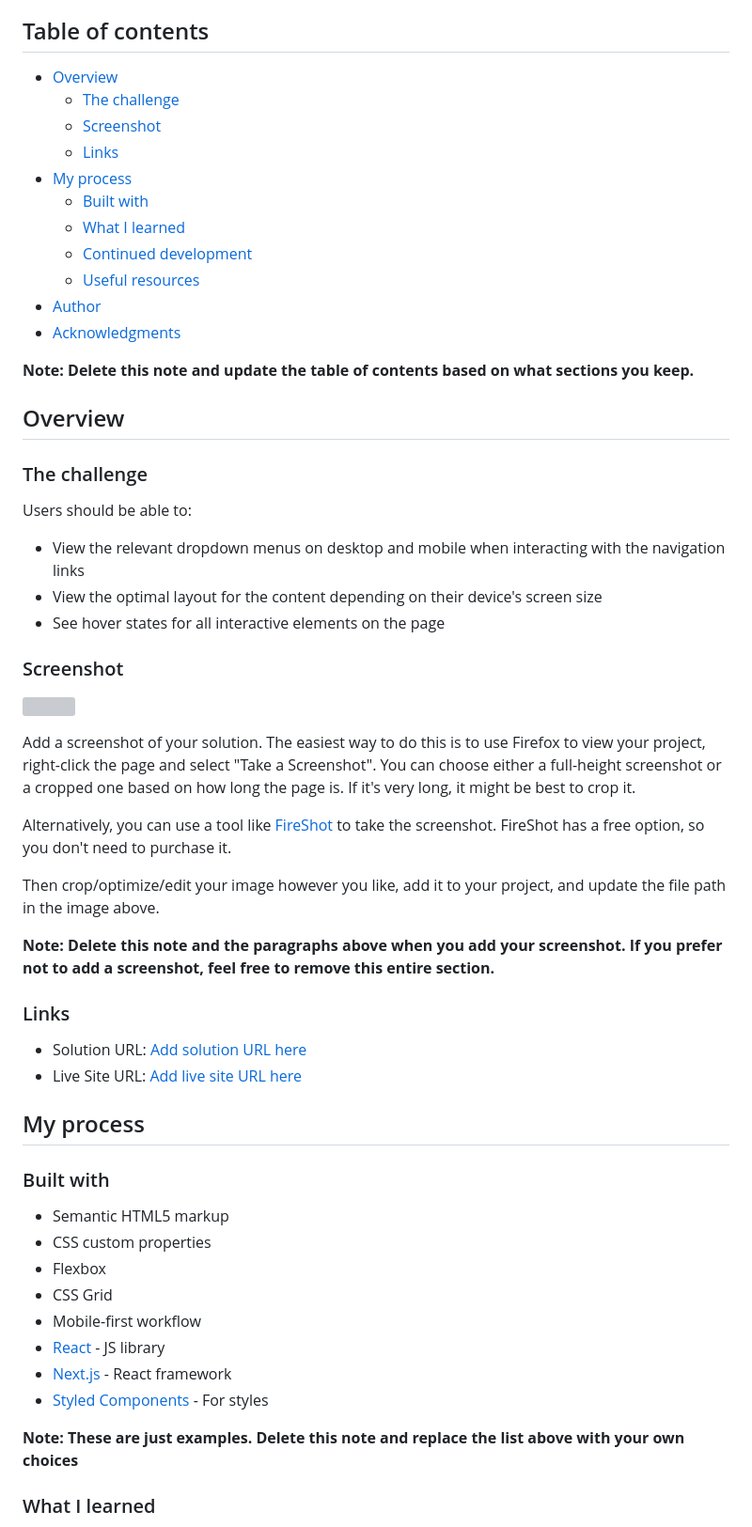
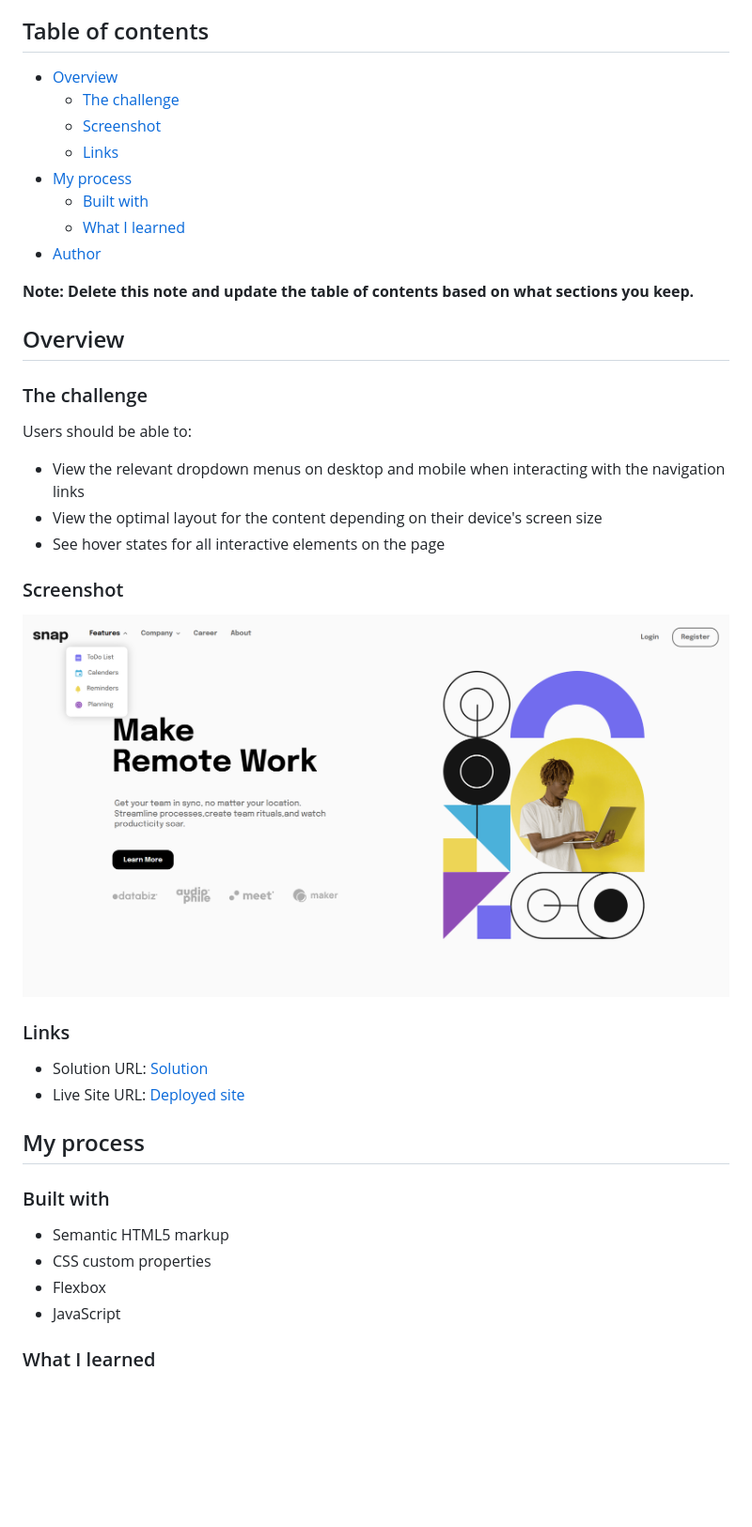
Before and after one commit to AnitKrJha/heropage, a Markdown page: README-template.md, the part around the change printed below. Shown: that part at 94% size. Rendered like a GitHub page; pictures changed too: images/Screenshot heropage.png (added); blank space fills up the shorter version; grey boxes are pictures that could not be loaded.

```diff
--- a/README-template.md
+++ b/README-template.md
@@ -4,17 +4,14 @@ This is a solution to the [Intro section with dropdown navigation challenge on F
 
 ## Table of contents
 
-- [Overview](#overview)
-  - [The challenge](#the-challenge)
-  - [Screenshot](#screenshot)
-  - [Links](#links)
-- [My process](#my-process)
-  - [Built with](#built-with)
-  - [What I learned](#what-i-learned)
-  - [Continued development](#continued-development)
-  - [Useful resources](#useful-resources)
-- [Author](#author)
-- [Acknowledgments](#acknowledgments)
+-   [Overview](#overview)
+    -   [The challenge](#the-challenge)
+    -   [Screenshot](#screenshot)
+    -   [Links](#links)
+-   [My process](#my-process)
+    -   [Built with](#built-with)
+    -   [What I learned](#what-i-learned)
+-   [Author](#author)
 
 **Note: Delete this note and update the table of contents based on what sections you keep.**
 
@@ -24,41 +21,27 @@ This is a solution to the [Intro section with dropdown navigation challenge on F
 
 Users should be able to:
 
-- View the relevant dropdown menus on desktop and mobile when interacting with the navigation links
-- View the optimal layout for the content depending on their device's screen size
-- See hover states for all interactive elements on the page
+-   View the relevant dropdown menus on desktop and mobile when interacting with the navigation links
+-   View the optimal layout for the content depending on their device's screen size
+-   See hover states for all interactive elements on the page
 
 ### Screenshot
 
-![](./screenshot.jpg)
-
-Add a screenshot of your solution. The easiest way to do this is to use Firefox to view your project, right-click the page and select "Take a Screenshot". You can choose either a full-height screenshot or a cropped one based on how long the page is. If it's very long, it might be best to crop it.
-
-Alternatively, you can use a tool like [FireShot](https://getfireshot.com/) to take the screenshot. FireShot has a free option, so you don't need to purchase it.
-
-Then crop/optimize/edit your image however you like, add it to your project, and update the file path in the image above.
-
-**Note: Delete this note and the paragraphs above when you add your screenshot. If you prefer not to add a screenshot, feel free to remove this entire section.**
+![](./images/Screenshot%20heropage.png)
 
 ### Links
 
-- Solution URL: [Add solution URL here](https://your-solution-url.com)
-- Live Site URL: [Add live site URL here](https://your-live-site-url.com)
+-   Solution URL: [Solution](https://github.com/AnitKrJha/heropage)
+-   Live Site URL: [Deployed site](https://calm-buttercream-d371e4.netlify.app/)
 
 ## My process
 
 ### Built with
 
-- Semantic HTML5 markup
-- CSS custom properties
-- Flexbox
-- CSS Grid
-- Mobile-first workflow
-- [React](https://reactjs.org/) - JS library
-- [Next.js](https://nextjs.org/) - React framework
-- [Styled Components](https://styled-components.com/) - For styles
-
-**Note: These are just examples. Delete this note and replace the list above with your own choices**
+-   Semantic HTML5 markup
+-   CSS custom properties
+-   Flexbox
+-   JavaScript
 
 ### What I learned
 
```
Also changed, not shown: other parts of README-template.md (+2 -45 lines), README.md (deleted, +0 -93 lines), 2 other files.
